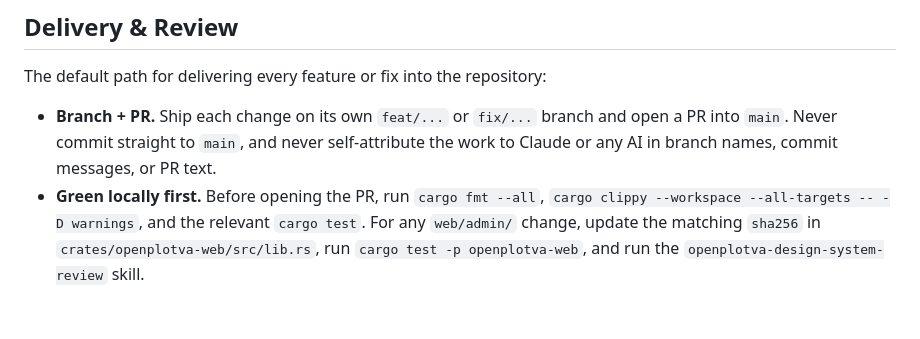
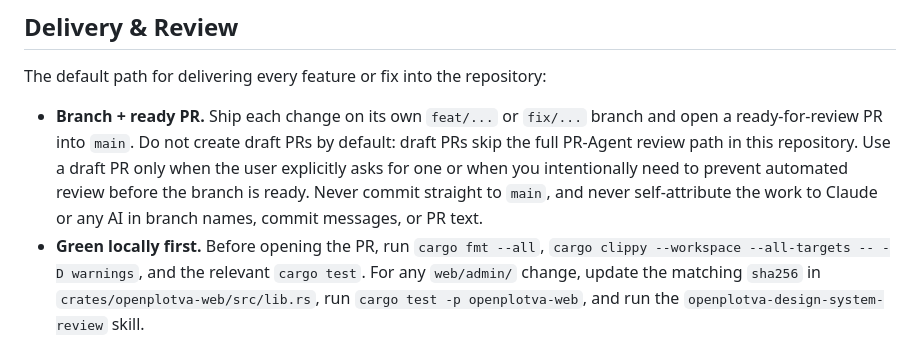
Before and after one commit to iamwavecut/openplotva, a Markdown page: AGENTS.md, the part around the change. Drawn GitHub-style; blank space fills up the shorter version.

Commit message:
Document ready PR default

```diff
--- a/AGENTS.md
+++ b/AGENTS.md
@@ -67,7 +67,7 @@ For detailed architecture, module-by-module guide, data-flow diagrams, schema ov
 
 The default path for delivering every feature or fix into the repository:
 
-- **Branch + PR.** Ship each change on its own `feat/...` or `fix/...` branch and open a PR into `main`. Never commit straight to `main`, and never self-attribute the work to Claude or any AI in branch names, commit messages, or PR text.
+- **Branch + ready PR.** Ship each change on its own `feat/...` or `fix/...` branch and open a ready-for-review PR into `main`. Do not create draft PRs by default: draft PRs skip the full PR-Agent review path in this repository. Use a draft PR only when the user explicitly asks for one or when you intentionally need to prevent automated review before the branch is ready. Never commit straight to `main`, and never self-attribute the work to Claude or any AI in branch names, commit messages, or PR text.
 - **Green locally first.** Before opening the PR, run `cargo fmt --all`, `cargo clippy --workspace --all-targets -- -D warnings`, and the relevant `cargo test`. For any `web/admin/` change, update the matching `sha256` in `crates/openplotva-web/src/lib.rs`, run `cargo test -p openplotva-web`, and run the `openplotva-design-system-review` skill.
 - **Open the PR, then start the PR delivery loop.** After the feature branch is pushed and the PR exists, monitor it on a ~60s cadence until it is mergeable. Every iteration must poll both CI/check status and review artifacts: issue comments, review summaries, review decisions, and inline review comments/threads.
 - **Treat review artifacts as work, not notifications.** When a new or edited comment, review, or inline thread appears, read the full latest body before acting. If it is valid, make the smallest necessary code/doc/test change, rerun the relevant local checks, commit, push, and restart the loop. If it is wrong, harmful, already addressed, or low-value churn, reply with the concrete reason. Inline review threads must be replied to and resolved; non-thread comments get a direct explanatory reply when needed.
```
